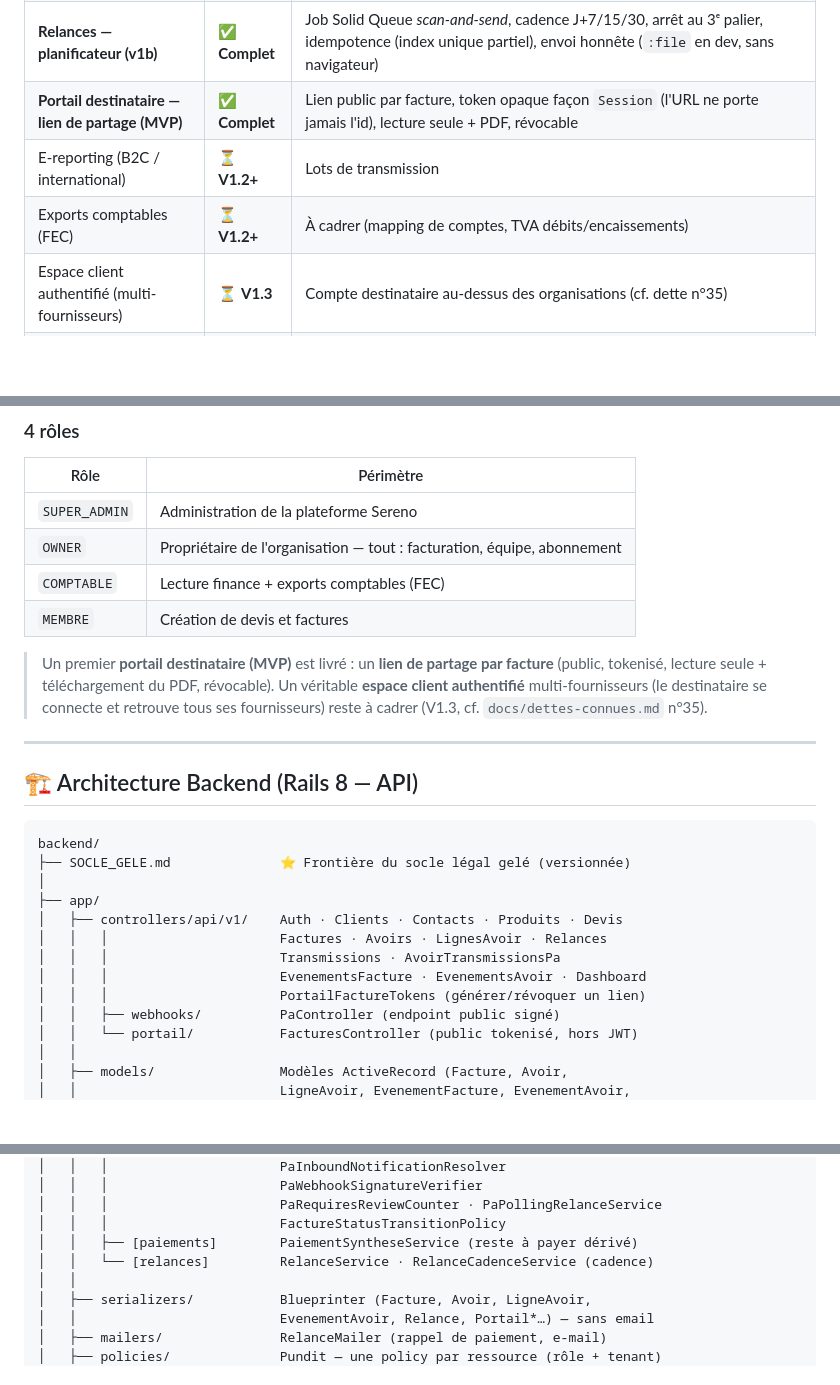
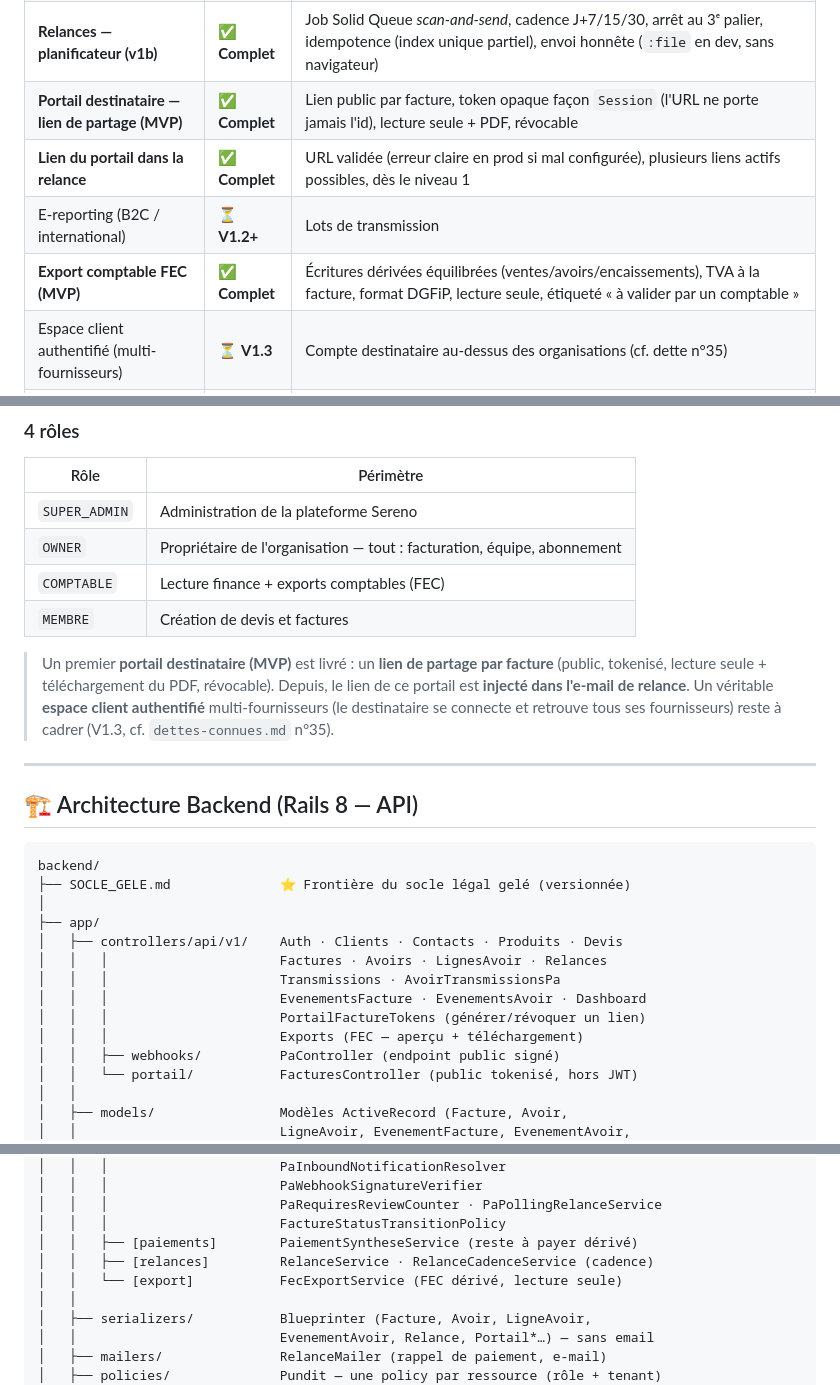
Before and after one commit to Spiritzen/sereno-saas, a Markdown page: README.md, 3 parts joined by grey strips. Drawn GitHub-style; blank space fills up the shorter version.

```diff
--- a/README.md
+++ b/README.md
@@ -91,8 +91,9 @@ Le moteur d'émission Factur-X (PDF/A-3 + XML CII) est **fonctionnel et prouvé
 | **Relances — manuel (v1a)** | ✅ **Complet** | Bouton « Relancer » : envoi d'e-mail + relance journalisée (append-only) |
 | **Relances — planificateur (v1b)** | ✅ **Complet** | Job Solid Queue *scan-and-send*, cadence J+7/15/30, arrêt au 3ᵉ palier, idempotence (index unique partiel), envoi honnête (`:file` en dev, sans navigateur) |
 | **Portail destinataire — lien de partage (MVP)** | ✅ **Complet** | Lien public par facture, token opaque façon `Session` (l'URL ne porte jamais l'id), lecture seule + PDF, révocable |
+| **Lien du portail dans la relance** | ✅ **Complet** | URL validée (erreur claire en prod si mal configurée), plusieurs liens actifs possibles, dès le niveau 1 |
 | E-reporting (B2C / international) | ⏳ **V1.2+** | Lots de transmission |
-| Exports comptables (FEC) | ⏳ **V1.2+** | À cadrer (mapping de comptes, TVA débits/encaissements) |
+| **Export comptable FEC (MVP)** | ✅ **Complet** | Écritures dérivées équilibrées (ventes/avoirs/encaissements), TVA à la facture, format DGFiP, lecture seule, étiqueté « à valider par un comptable » |
 | Espace client authentifié (multi-fournisseurs) | ⏳ **V1.3** | Compte destinataire au-dessus des organisations (cf. dette n°35) |
 | Chorus Pro (B2G) · Abonnements SaaS | ⏳ **V1.4** | Adapter dédié · Plans Gratuit / Pro |
 | Déploiement production (Kamal 2) | ⏳ **V1.5** | VPS OVH/Hetzner + HTTPS + CI/CD |
@@ -260,7 +262,7 @@ BROUILLON → ÉMISE → DÉPOSÉE (PA) → REÇUE → MISE À DISPOSITION
 | `COMPTABLE` | Lecture finance + exports comptables (FEC) |
 | `MEMBRE` | Création de devis et factures |
 
-> Un premier **portail destinataire (MVP)** est livré : un **lien de partage par facture** (public, tokenisé, lecture seule + téléchargement du PDF, révocable). Un véritable **espace client authentifié** multi-fournisseurs (le destinataire se connecte et retrouve tous ses fournisseurs) reste à cadrer (V1.3, cf. `docs/dettes-connues.md` n°35).
+> Un premier **portail destinataire (MVP)** est livré : un **lien de partage par facture** (public, tokenisé, lecture seule + téléchargement du PDF, révocable). Depuis, le lien de ce portail est **injecté dans l'e-mail de relance**. Un véritable **espace client authentifié** multi-fournisseurs (le destinataire se connecte et retrouve tous ses fournisseurs) reste à cadrer (V1.3, cf. `dettes-connues.md` n°35).
 
 ---
 
@@ -276,6 +278,7 @@ backend/
 │   │   │                      Transmissions · AvoirTransmissionsPa
 │   │   │                      EvenementsFacture · EvenementsAvoir · Dashboard
 │   │   │                      PortailFactureTokens (générer/révoquer un lien)
+│   │   │                      Exports (FEC — aperçu + téléchargement)
 │   │   ├── webhooks/          PaController (endpoint public signé)
 │   │   └── portail/           FacturesController (public tokenisé, hors JWT)
 │   │
@@ -299,7 +302,8 @@ backend/
 │   │   │                      PaRequiresReviewCounter · PaPollingRelanceService
 │   │   │                      FactureStatusTransitionPolicy
 │   │   ├── [paiements]        PaiementSyntheseService (reste à payer dérivé)
-│   │   └── [relances]         RelanceService · RelanceCadenceService (cadence)
+│   │   ├── [relances]         RelanceService · RelanceCadenceService (cadence)
+│   │   └── [export]           FecExportService (FEC dérivé, lecture seule)
 │   │
 │   ├── serializers/           Blueprinter (Facture, Avoir, LigneAvoir,
 │   │                          EvenementAvoir, Relance, Portail*…) — sans email
```
Also changed, not shown: other parts of README.md (+12 -9 lines).
